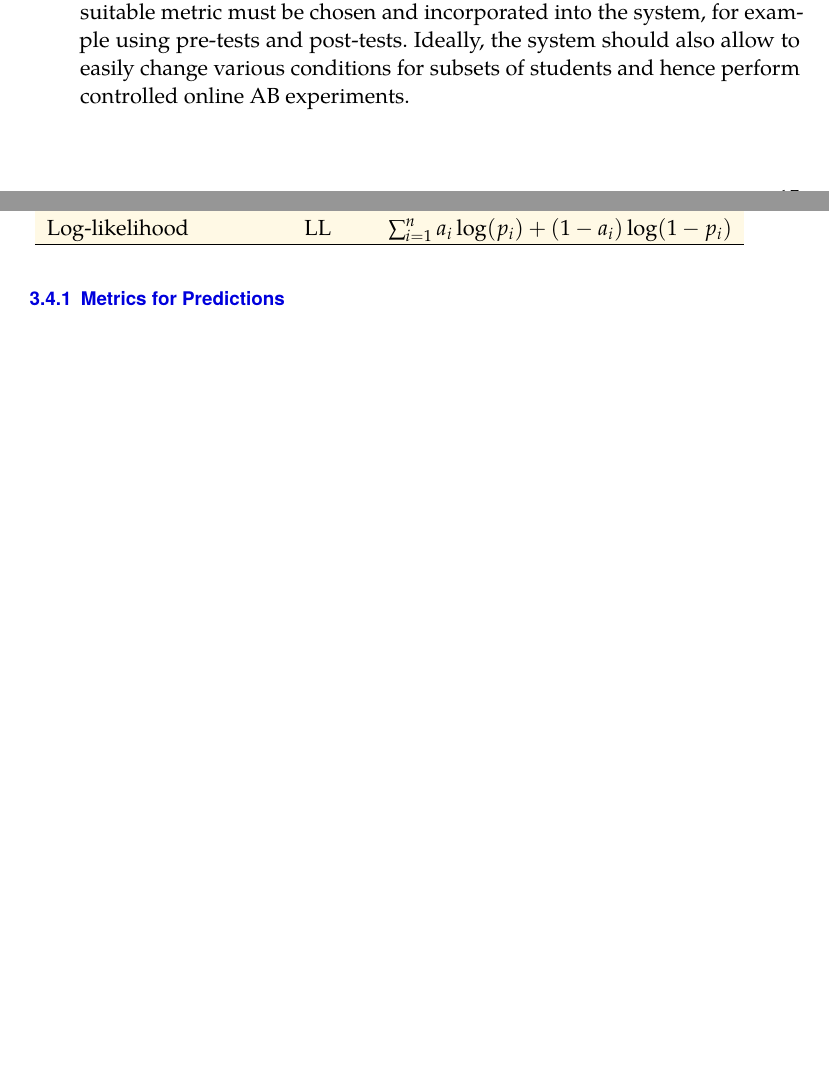
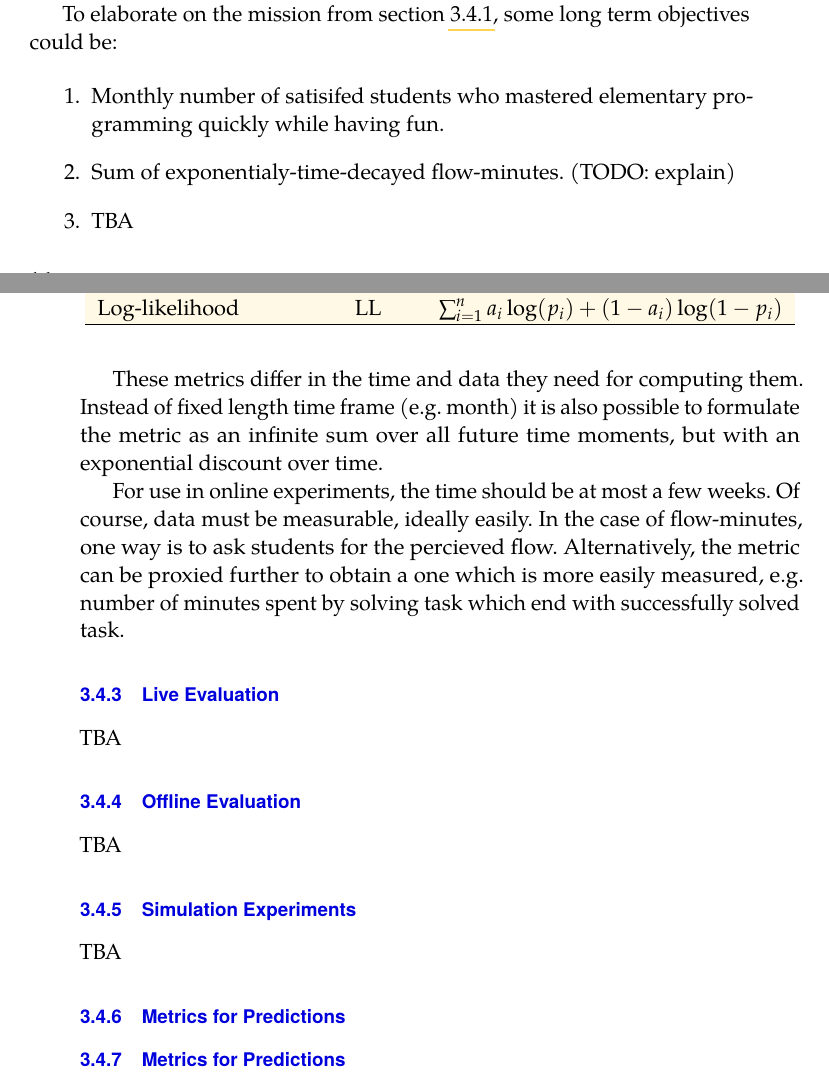
Before and after one commit to effa/flocs-thesis, a LaTeX thesis (thesis.tex, which reads 03-adaptive-learning.tex): two parts of pages 27 and 28 of 41 before the commit and two parts of pages 28 and 29 of 43 after it, joined at a grey line, cut at the place of the change, the shorter picture padded with empty space. Compiled offline with pdfLaTeX.

Commit message:
Elaborate on metrics and evaluation

```diff
--- a/03-adaptive-learning.tex
+++ b/03-adaptive-learning.tex
@@ -316,9 +316,4 @@ The system can be more strict and show only a single recommended task,
 \section{Metrics and Evaluation}
 \label{sec:metrics-and-evaluation}
 
-To decide if the adaptivity of the system increases the learning outcomes,
-  a suitable metric must be chosen and incorporated into the system,
-  for example using pre-tests and post-tests.
-Ideally, the system should also allow to easily change various conditions
-  for subsets of students and hence perform controlled online AB experiments.
 
@@ -325,3 +373,62 @@ Ideally, the system should also allow to easily change various conditions
+  while still related as much as possible to the system mission.
+
+To elaborate on the mission from section \ref{sec:mission},
+  some long term objectives could be:
+
+\begin{enumerate}
+  \item Monthly number of satisifed students who mastered elementary programming quickly while having fun.
+  \item Sum of exponentialy-time-decayed flow-minutes. (TODO: explain)
+  \item TBA
+\end{enumerate}
+
+These metrics differ in the time and data they need for computing them.
+Instead of fixed length time frame (e.g. month)
+  it is also possible to formulate the metric as
+  an infinite sum over all future time moments,
+  but with an exponential discount over time.
+
+For use in online experiments, the time should be at most a few weeks.
+Of course, data must be measurable, ideally easily.
+In the case of flow-minutes, one way is to ask students for the percieved flow.
+Alternatively, the metric can be proxied further to obtain a one
+  which is more easily measured,
+  e.g. number of minutes spent by solving task which end with successfully solved task.
+
+\subsection{Live Evaluation}
+TBA
+
+
+\subsection{Offline Evaluation}
+TBA
+
+
+\subsection{Simulation Experiments}
+TBA
+
+
+
+
+
+
+
+
+
+% -------------------------------------------------
+% -------------------------------------------------
+% -------------------------------------------------
+% -------------------------------------------------
+% -------------------------------------------------
+% -------------------------------------------------
+% -------------------------------------------------
+% -------------------------------------------------
+% -------------------------------------------------
+% -------------------------------------------------
+% -------------------------------------------------
+% -------------------------------------------------
+% -------------------------------------------------
+
+
+\subsection{Metrics for Predictions}
 
 % compared to other RS, evalution is more difficult,
   % - what we care about (= learning) is what is in student's head
```
Also changed, not shown: 03-adaptive-learning.tex (70 more changed lines).
